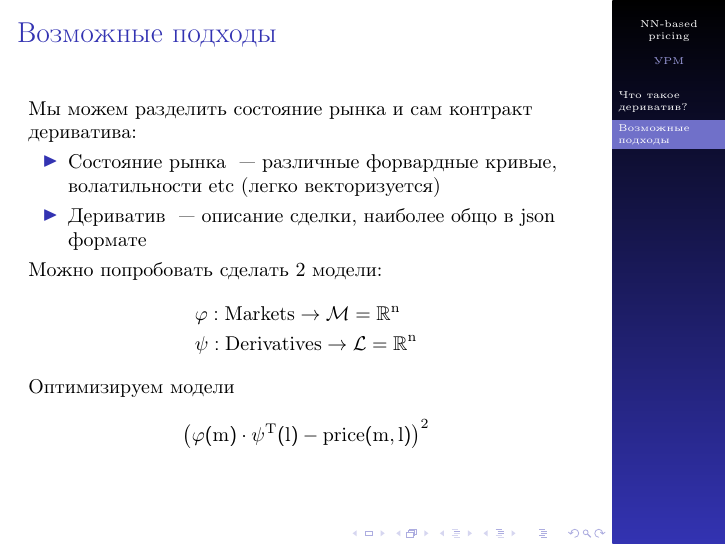
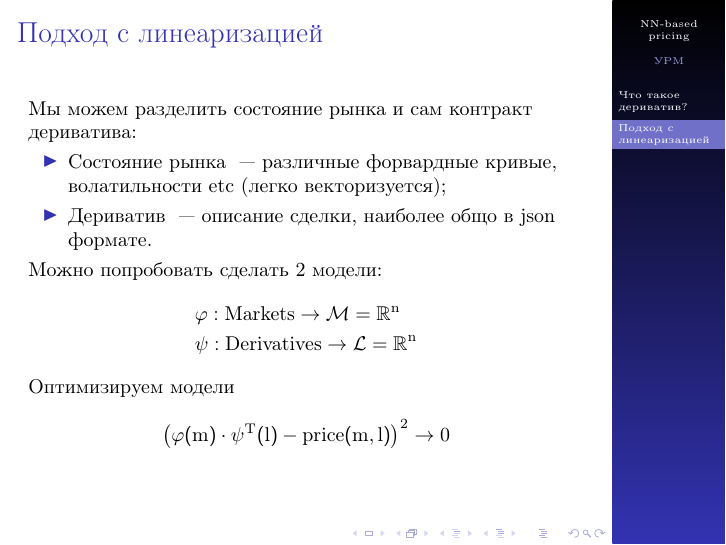
Before and after one commit to v0r0bi0v/DerivativesPricingViaML, LaTeX slides (slides.tex): page 3 of 3. Compiled offline with pdfLaTeX.

Commit message:
AUTO-COMMIT 2025-01-11 02:56:55 MSK +0300

```diff
--- a/slides.tex
+++ b/slides.tex
@@ -90,12 +90,12 @@
         Кроме того бывает такое, что одна из сторон может закончить сделку по некоторым условиям в произвольный момент.
     \end{frame}
 
-    \section{Возможные подходы}
-    \begin{frame}{Возможные подходы}
+    \section{Подход с линеаризацией}
+    \begin{frame}{Подход с линеаризацией}
         Мы можем разделить состояние рынка и сам контракт дериватива:
         \begin{itemize}
-            \item Состояние рынка ~--- различные форвардные кривые, волатильности etc (легко векторизуется)
-            \item Дериватив ~--- описание сделки, наиболее общо в json формате
+            \item Состояние рынка ~--- различные форвардные кривые, волатильности etc (легко векторизуется);
+            \item Дериватив ~--- описание сделки, наиболее общо в json формате.
         \end{itemize}
 
         Можно попробовать сделать 2 модели:
@@ -105,7 +105,7 @@
         \end{align*}
         Оптимизируем модели
         \[
-            \left( \phi(m) \cdot \psi^T(l) - price(m, l) \right)^2
+            \left( \phi(m) \cdot \psi^T(l) - price(m, l) \right)^2 \to 0
         \]
 
     \end{frame}
```
Also changed, not shown: pdf/slides.pdf, 5 other files.
